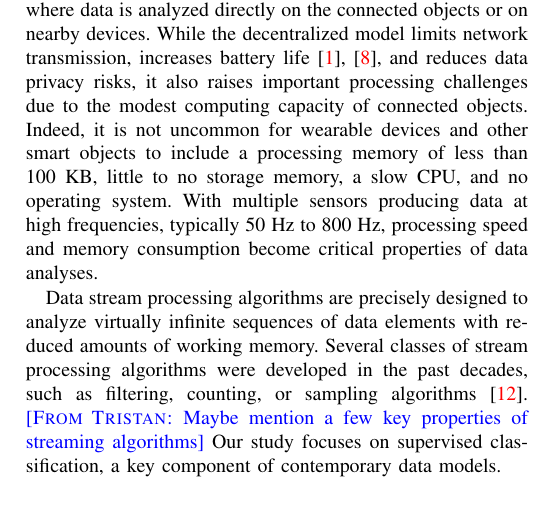
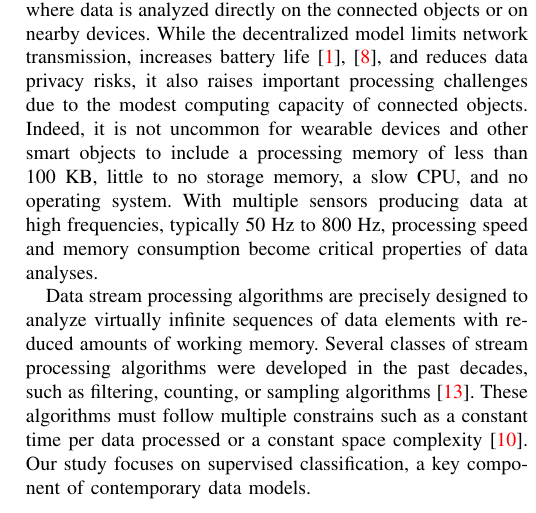
Before and after one commit to big-data-lab-team/benchmark-har-data-stream, a LaTeX paper (paper/paper.tex, which reads paper/introduction.tex): part of one column of page 1 of 10, cut so that both start at the same text. Compiled offline with pdfLaTeX.

Commit message:
Update introduction with properties of data streams algorithms.

```diff
--- a/paper/introduction.tex
+++ b/paper/introduction.tex
@@ -17,7 +17,12 @@ Data stream processing algorithms are precisely designed to analyze
 virtually infinite sequences of data elements with reduced amounts of
 working memory. Several classes of stream processing algorithms were
 developed in the past decades, such as filtering, counting, or sampling
-algorithms~\cite{kejariwal2015}. \TG{Maybe mention a few key properties of streaming algorithms} Our study focuses on supervised
+algorithms~\cite{kejariwal2015}.
+These algorithms must follow multiple constrains
+such as a constant time per data processed or a
+constant space
+complexity~\cite{issues_learning_from_stream}.
+Our study focuses on supervised
 classification, a key component of contemporary data models.
 
 We evaluate supervised data stream classifiers from
```
